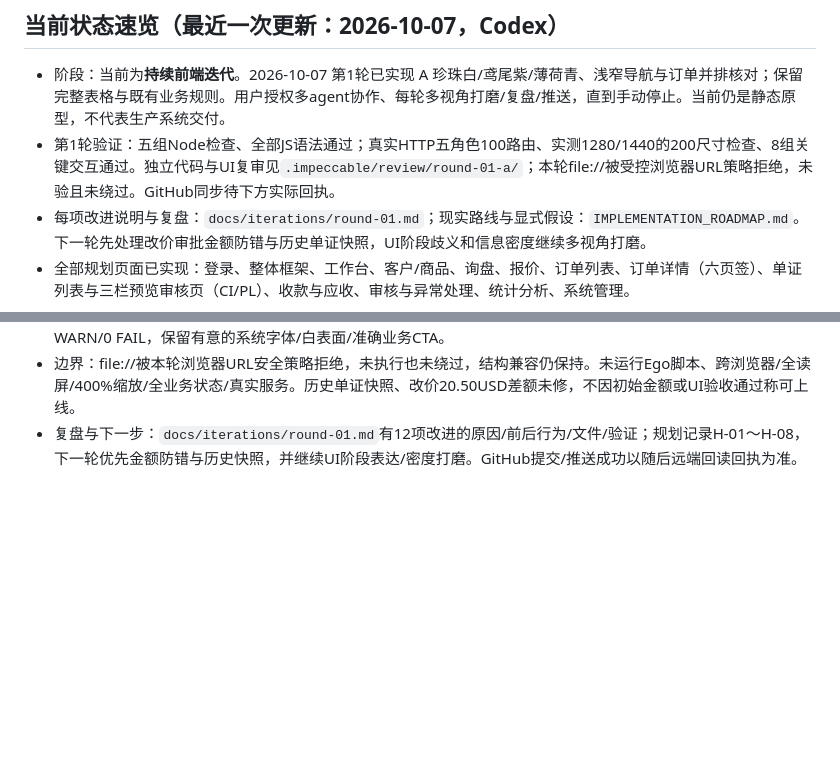
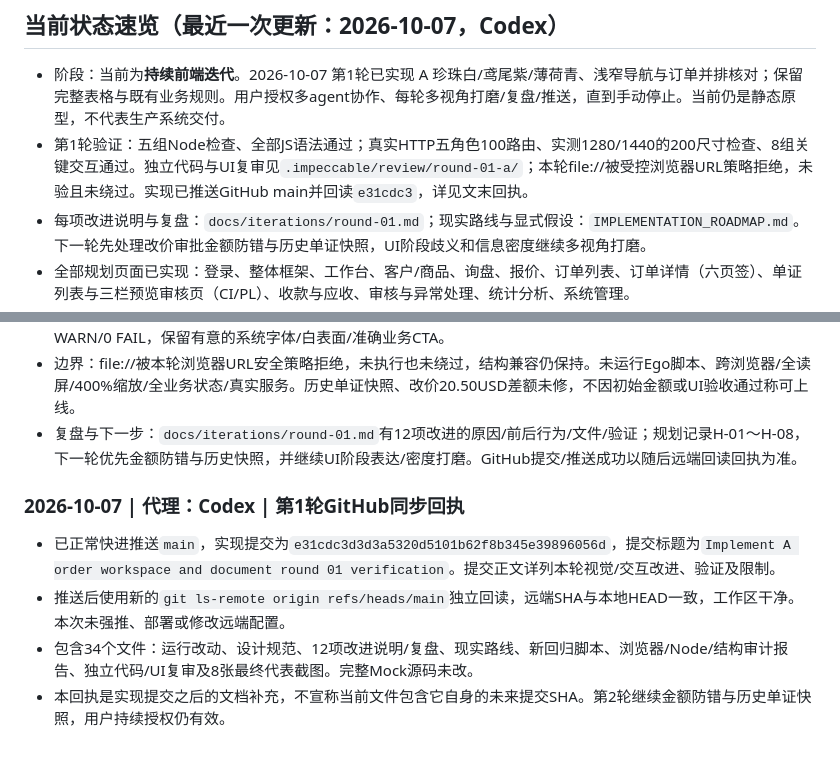
Before and after one commit to zhouhaot/foreign-trade-independent-websit, a Markdown page: trade-doc-demo/HANDOFF.md, 2 parts joined by grey strips. Rendered like a GitHub page; blank space fills up the shorter version.

Commit message:
Document verified round 01 GitHub handoff

```diff
--- a/trade-doc-demo/HANDOFF.md
+++ b/trade-doc-demo/HANDOFF.md
@@ -8,7 +8,7 @@
 ## 当前状态速览（最近一次更新：2026-10-07，Codex）
 
 - 阶段：当前为**持续前端迭代**。2026-10-07 第1轮已实现 A 珍珠白/鸢尾紫/薄荷青、浅窄导航与订单并排核对；保留完整表格与既有业务规则。用户授权多agent协作、每轮多视角打磨/复盘/推送，直到手动停止。当前仍是静态原型，不代表生产系统交付。
-- 第1轮验证：五组Node检查、全部JS语法通过；真实HTTP五角色100路由、实测1280/1440的200尺寸检查、8组关键交互通过。独立代码与UI复审见`.impeccable/review/round-01-a/`；本轮file://被受控浏览器URL策略拒绝，未验且未绕过。GitHub同步待下方实际回执。
+- 第1轮验证：五组Node检查、全部JS语法通过；真实HTTP五角色100路由、实测1280/1440的200尺寸检查、8组关键交互通过。独立代码与UI复审见`.impeccable/review/round-01-a/`；本轮file://被受控浏览器URL策略拒绝，未验且未绕过。实现已推送GitHub main并回读`e31cdc3`，详见文末回执。
 - 每项改进说明与复盘：`docs/iterations/round-01.md`；现实路线与显式假设：`IMPLEMENTATION_ROADMAP.md`。下一轮先处理改价审批金额防错与历史单证快照，UI阶段歧义和信息密度继续多视角打磨。
 - 全部规划页面已实现：登录、整体框架、工作台、客户/商品、询盘、报价、订单列表、订单详情（六页签）、单证列表与三栏预览审核页（CI/PL）、收款与应收、审核与异常处理、统计分析、系统管理。
 - 五类角色视角可用；顶栏角色已改为只读，切换身份必须退出后重新登录；权限控制到菜单、按钮和字段级只读，仍是演示流程而非后端鉴权。
@@ -331,3 +331,10 @@ python3 -m http.server 8000   # 然后浏览器走一遍受影响页面（五类
 - 验证：四原Node脚本加新增工作区脚本通过；全部运行JS及验收脚本语法检查通过。新VM检查选择/分页/空态/输入/四角色CTA与业务数据不变。最终真实HTTP按固定实测1280/1440各跑五角色20路由，共100不同角色路由、200渲染/宽度检查；8组关键交互通过，无采集console异常。独立reviewer审查APPROVE。设计审计8 PASS/1 WARN/0 FAIL，保留有意的系统字体/白表面/准确业务CTA。
 - 边界：file://被本轮浏览器URL安全策略拒绝，未执行也未绕过，结构兼容仍保持。未运行Ego脚本、跨浏览器/全读屏/400%缩放/全业务状态/真实服务。历史单证快照、改价20.50USD差额未修，不因初始金额或UI验收通过称可上线。
 - 复盘与下一步：`docs/iterations/round-01.md`有12项改进的原因/前后行为/文件/验证；规划记录H-01～H-08，下一轮优先金额防错与历史快照，并继续UI阶段表达/密度打磨。GitHub提交/推送成功以随后远端回读回执为准。
+
+### 2026-10-07 | 代理：Codex | 第1轮GitHub同步回执
+
+- 已正常快进推送`main`，实现提交为`e31cdc3d3d3a5320d5101b62f8b345e39896056d`，提交标题为`Implement A order workspace and document round 01 verification`。提交正文详列本轮视觉/交互改进、验证及限制。
+- 推送后使用新的`git ls-remote origin refs/heads/main`独立回读，远端SHA与本地HEAD一致，工作区干净。本次未强推、部署或修改远端配置。
+- 包含34个文件：运行改动、设计规范、12项改进说明/复盘、现实路线、新回归脚本、浏览器/Node/结构审计报告、独立代码/UI复审及8张最终代表截图。完整Mock源码未改。
+- 本回执是实现提交之后的文档补充，不宣称当前文件包含它自身的未来提交SHA。第2轮继续金额防错与历史单证快照，用户持续授权仍有效。
```
Also changed, not shown: 1 other file.
